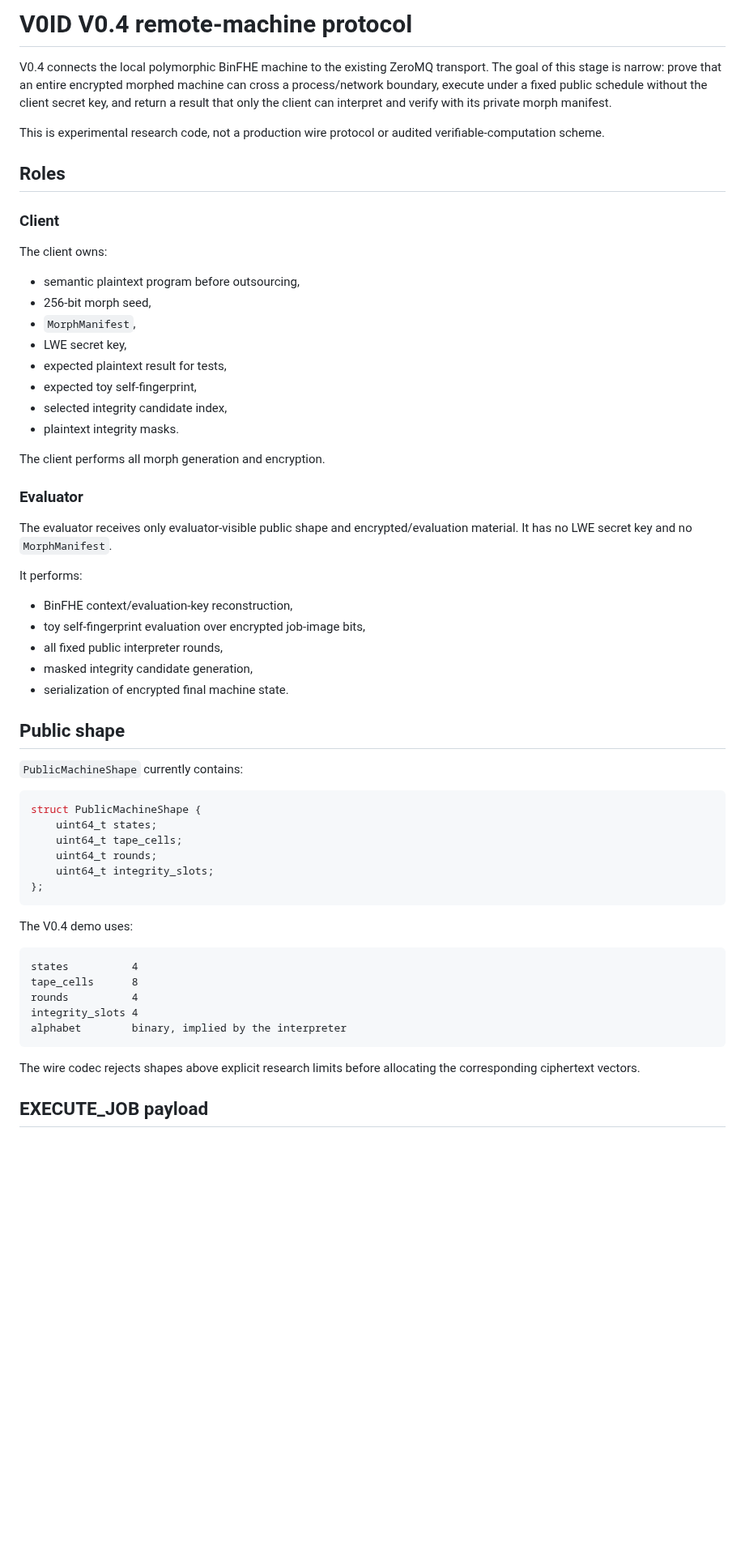
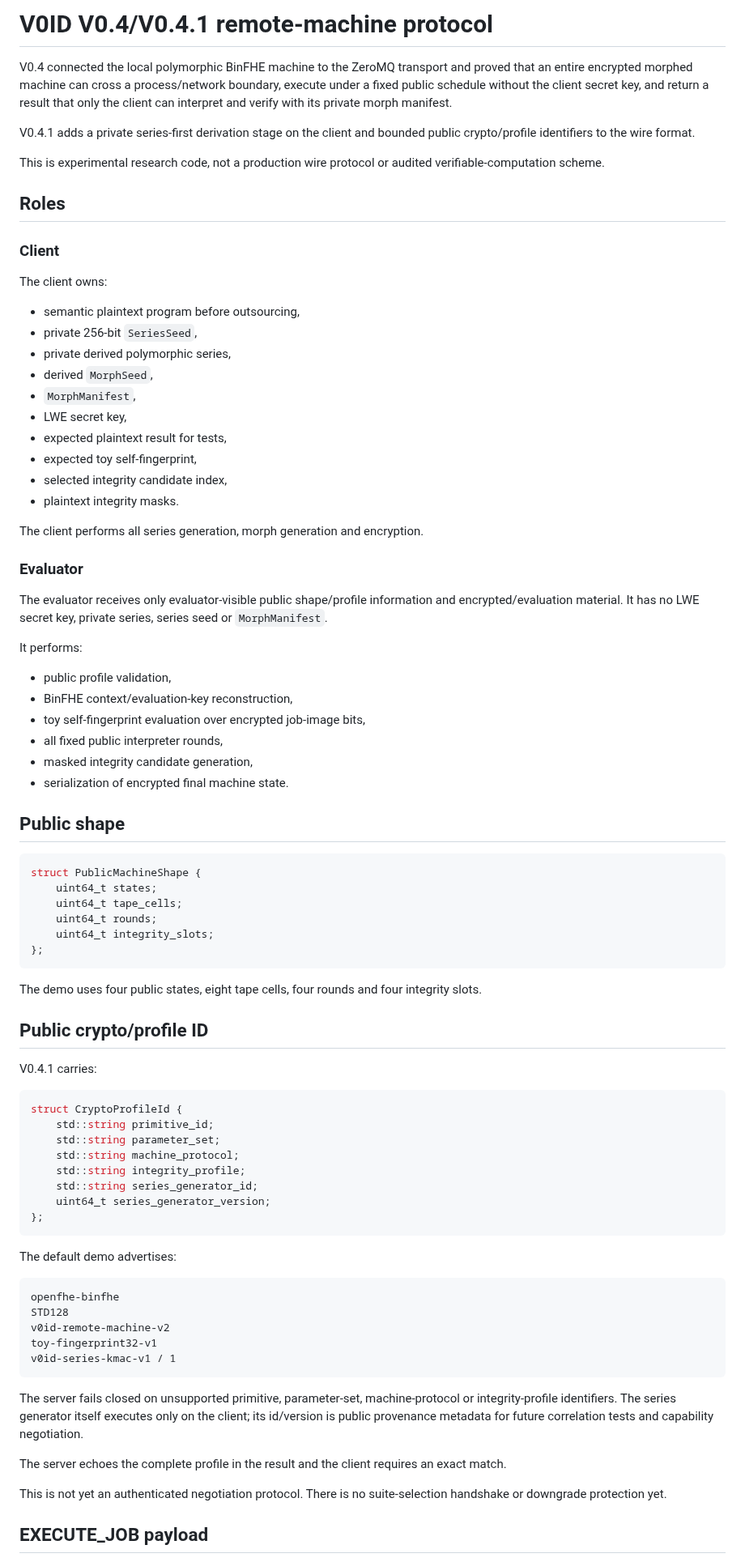
Before and after one commit to patirckk1994/V0ID-v0, a Markdown page: docs/REMOTE_MACHINE.md, the part around one of its changes. Shown at 81% size. Rendered like a GitHub page; blank space fills up the shorter version.

````diff
--- a/docs/REMOTE_MACHINE.md
+++ b/docs/REMOTE_MACHINE.md
@@ -1,6 +1,8 @@
-# V0ID V0.4 remote-machine protocol
+# V0ID V0.4/V0.4.1 remote-machine protocol
 
-V0.4 connects the local polymorphic BinFHE machine to the existing ZeroMQ transport. The goal of this stage is narrow: prove that an entire encrypted morphed machine can cross a process/network boundary, execute under a fixed public schedule without the client secret key, and return a result that only the client can interpret and verify with its private morph manifest.
+V0.4 connected the local polymorphic BinFHE machine to the ZeroMQ transport and proved that an entire encrypted morphed machine can cross a process/network boundary, execute under a fixed public schedule without the client secret key, and return a result that only the client can interpret and verify with its private morph manifest.
+
+V0.4.1 adds a private series-first derivation stage on the client and bounded public crypto/profile identifiers to the wire format.
 
 This is experimental research code, not a production wire protocol or audited verifiable-computation scheme.
 
@@ -11,7 +13,9 @@ This is experimental research code, not a production wire protocol or audited ve
 The client owns:
 
 - semantic plaintext program before outsourcing,
-- 256-bit morph seed,
+- private 256-bit `SeriesSeed`,
+- private derived polymorphic series,
+- derived `MorphSeed`,
 - `MorphManifest`,
 - LWE secret key,
 - expected plaintext result for tests,
@@ -19,14 +23,15 @@ The client owns:
 - selected integrity candidate index,
 - plaintext integrity masks.
 
-The client performs all morph generation and encryption.
+The client performs all series generation, morph generation and encryption.
 
 ### Evaluator
 
-The evaluator receives only evaluator-visible public shape and encrypted/evaluation material. It has no LWE secret key and no `MorphManifest`.
+The evaluator receives only evaluator-visible public shape/profile information and encrypted/evaluation material. It has no LWE secret key, private series, series seed or `MorphManifest`.
 
 It performs:
 
+- public profile validation,
 - BinFHE context/evaluation-key reconstruction,
 - toy self-fingerprint evaluation over encrypted job-image bits,
 - all fixed public interpreter rounds,
@@ -34,8 +39,6 @@ It performs:
 - serialization of encrypted final machine state.
 
 ## Public shape
-
-`PublicMachineShape` currently contains:
 
 ```cpp
 struct PublicMachineShape {
@@ -46,17 +49,38 @@ struct PublicMachineShape {
 };
 ```
 
-The V0.4 demo uses:
+The demo uses four public states, eight tape cells, four rounds and four integrity slots.
+
+## Public crypto/profile ID
+
+V0.4.1 carries:
+
+```cpp
+struct CryptoProfileId {
+    std::string primitive_id;
+    std::string parameter_set;
+    std::string machine_protocol;
+    std::string integrity_profile;
+    std::string series_generator_id;
+    uint64_t series_generator_version;
+};
+```
+
+The default demo advertises:
 
 ```text
-states          4
-tape_cells      8
-rounds          4
-integrity_slots 4
-alphabet        binary, implied by the interpreter
+openfhe-binfhe
+STD128
+v0id-remote-machine-v2
+toy-fingerprint32-v1
+v0id-series-kmac-v1 / 1
 ```
 
-The wire codec rejects shapes above explicit research limits before allocating the corresponding ciphertext vectors.
+The server fails closed on unsupported primitive, parameter-set, machine-protocol or integrity-profile identifiers. The series generator itself executes only on the client; its id/version is public provenance metadata for future correlation tests and capability negotiation.
+
+The server echoes the complete profile in the result and the client requires an exact match.
+
+This is not yet an authenticated negotiation protocol. There is no suite-selection handshake or downgrade protection yet.
 
 ## EXECUTE_JOB payload
 
````
Also changed, not shown: other parts of docs/REMOTE_MACHINE.md (+55 -69 lines).
